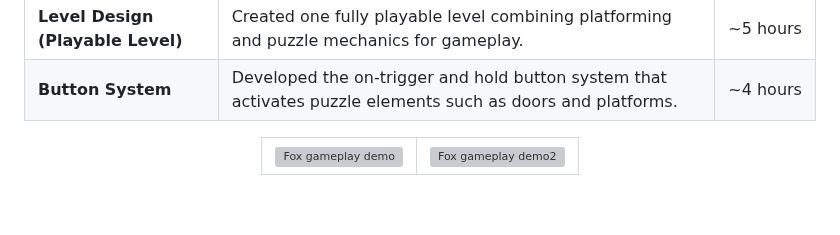
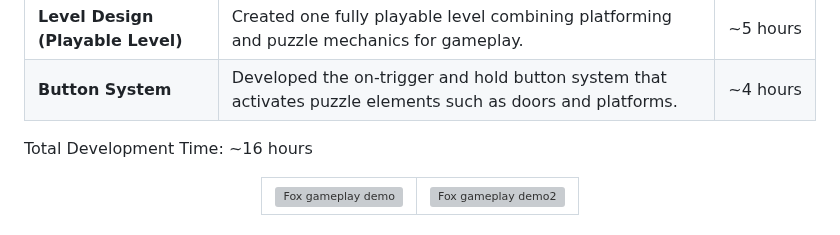
Before and after one commit to Justsomeguy241/Out-of-the-box, a Markdown page: README.md, the part around the change. GitHub-like rendering; blank space fills up the shorter version; grey boxes are pictures that could not be loaded.

```diff
--- a/README.md
+++ b/README.md
@@ -31,6 +31,7 @@ Personal Contributions
 | **Level Design (Playable Level)** | Created one fully playable level combining platforming and puzzle mechanics for gameplay.                             | ~5 hours      |
 | **Button System**                 | Developed the on-trigger and hold button system that activates puzzle elements such as doors and platforms.           | ~4 hours      |
 
+Total Development Time: ~16 hours
 
 <div align="center">
   <table width="30%" style="border-collapse: collapse; border: 2px solid #ccc;">
```
